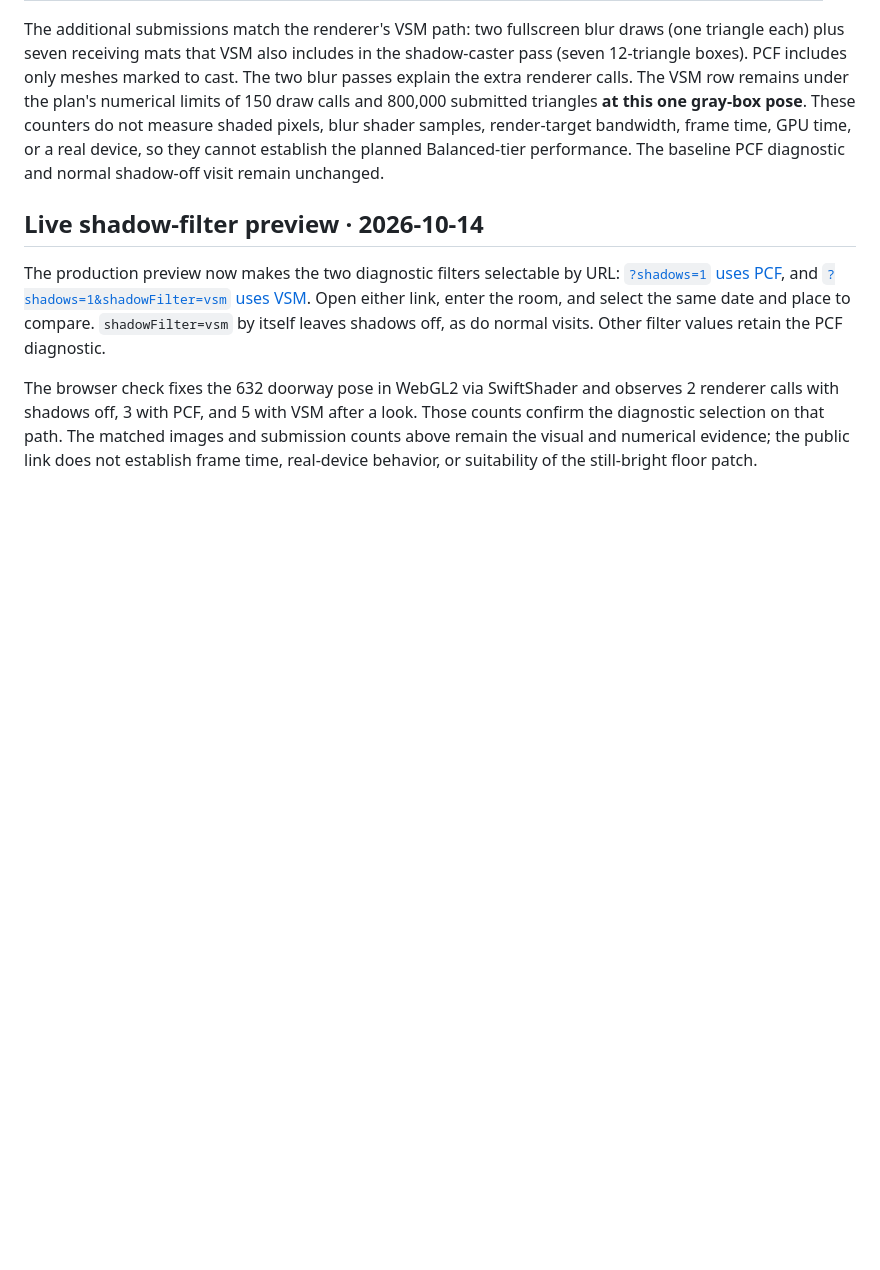
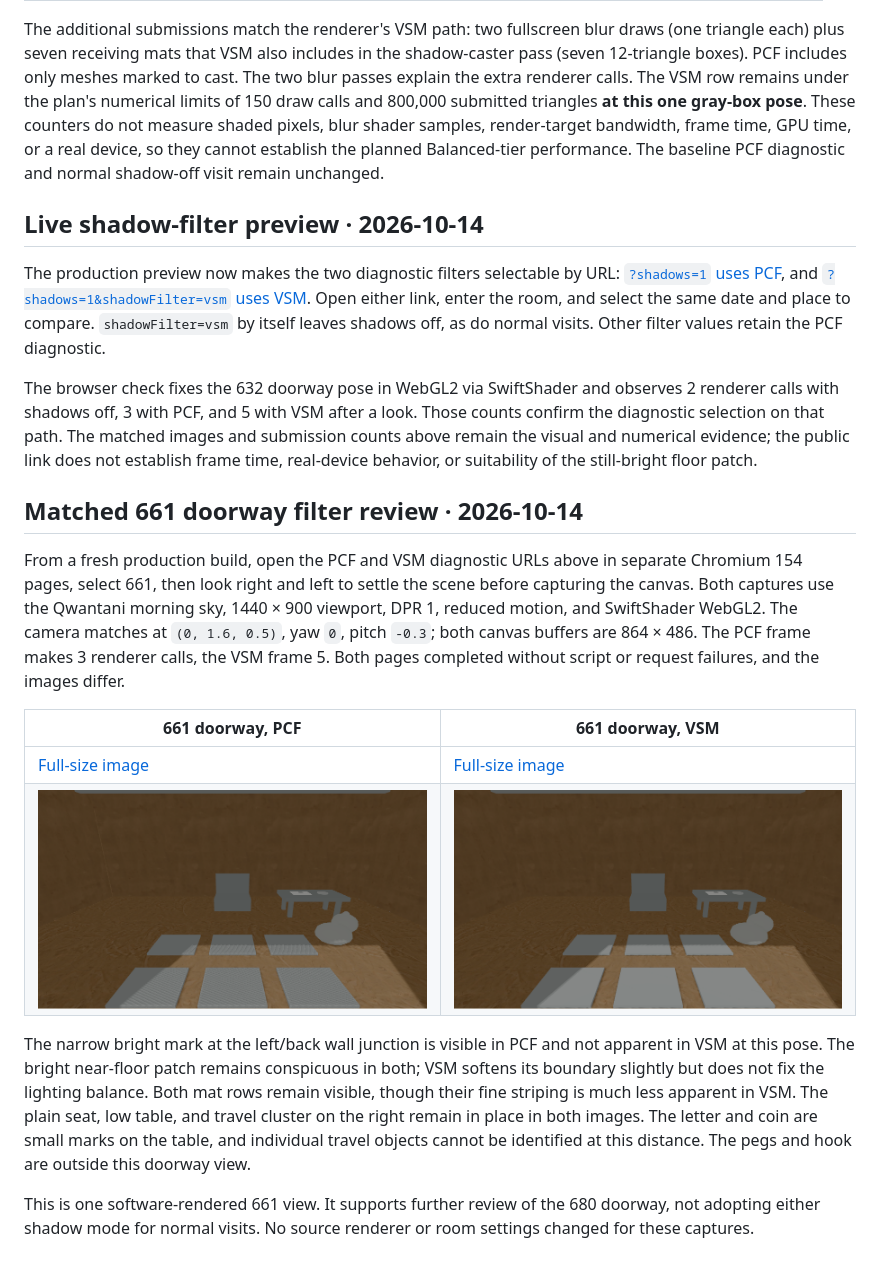
Before and after one commit to wangy113/after-632-gpt-sol-6, a Markdown page: docs/phase0/GEOMETRY_BASELINE.md, the part around the change. Drawn GitHub-style; pictures changed too: docs/phase0/661-doorway-shadow-pcf.png (added), docs/phase0/661-doorway-shadow-vsm.png (added); blank space fills up the shorter version.

Commit message:
Review 661 doorway shadow filters

```diff
--- a/docs/phase0/GEOMETRY_BASELINE.md
+++ b/docs/phase0/GEOMETRY_BASELINE.md
@@ -143,3 +143,16 @@ The additional submissions match the renderer's VSM path: two fullscreen blur dr
 The production preview now makes the two diagnostic filters selectable by URL: [`?shadows=1` uses PCF](https://wangy113.github.io/after-632-gpt-sol-6/?shadows=1), and [`?shadows=1&shadowFilter=vsm` uses VSM](https://wangy113.github.io/after-632-gpt-sol-6/?shadows=1&shadowFilter=vsm). Open either link, enter the room, and select the same date and place to compare. `shadowFilter=vsm` by itself leaves shadows off, as do normal visits. Other filter values retain the PCF diagnostic.
 
 The browser check fixes the 632 doorway pose in WebGL2 via SwiftShader and observes 2 renderer calls with shadows off, 3 with PCF, and 5 with VSM after a look. Those counts confirm the diagnostic selection on that path. The matched images and submission counts above remain the visual and numerical evidence; the public link does not establish frame time, real-device behavior, or suitability of the still-bright floor patch.
+
+## Matched 661 doorway filter review · 2026-10-14
+
+From a fresh production build, open the PCF and VSM diagnostic URLs above in separate Chromium 154 pages, select 661, then look right and left to settle the scene before capturing the canvas. Both captures use the Qwantani morning sky, 1440 × 900 viewport, DPR 1, reduced motion, and SwiftShader WebGL2. The camera matches at `(0, 1.6, 0.5)`, yaw `0`, pitch `-0.3`; both canvas buffers are 864 × 486. The PCF frame makes 3 renderer calls, the VSM frame 5. Both pages completed without script or request failures, and the images differ.
+
+| 661 doorway, PCF | 661 doorway, VSM |
+| --- | --- |
+| [Full-size image](661-doorway-shadow-pcf.png) | [Full-size image](661-doorway-shadow-vsm.png) |
+| ![661 doorway with PCF shadows](661-doorway-shadow-pcf.png) | ![Same 661 doorway with VSM shadows](661-doorway-shadow-vsm.png) |
+
+The narrow bright mark at the left/back wall junction is visible in PCF and not apparent in VSM at this pose. The bright near-floor patch remains conspicuous in both; VSM softens its boundary slightly but does not fix the lighting balance. Both mat rows remain visible, though their fine striping is much less apparent in VSM. The plain seat, low table, and travel cluster on the right remain in place in both images. The letter and coin are small marks on the table, and individual travel objects cannot be identified at this distance. The pegs and hook are outside this doorway view.
+
+This is one software-rendered 661 view. It supports further review of the 680 doorway, not adopting either shadow mode for normal visits. No source renderer or room settings changed for these captures.
```
Also changed, not shown: docs/DECISIONS.md (+5 -0 lines).
